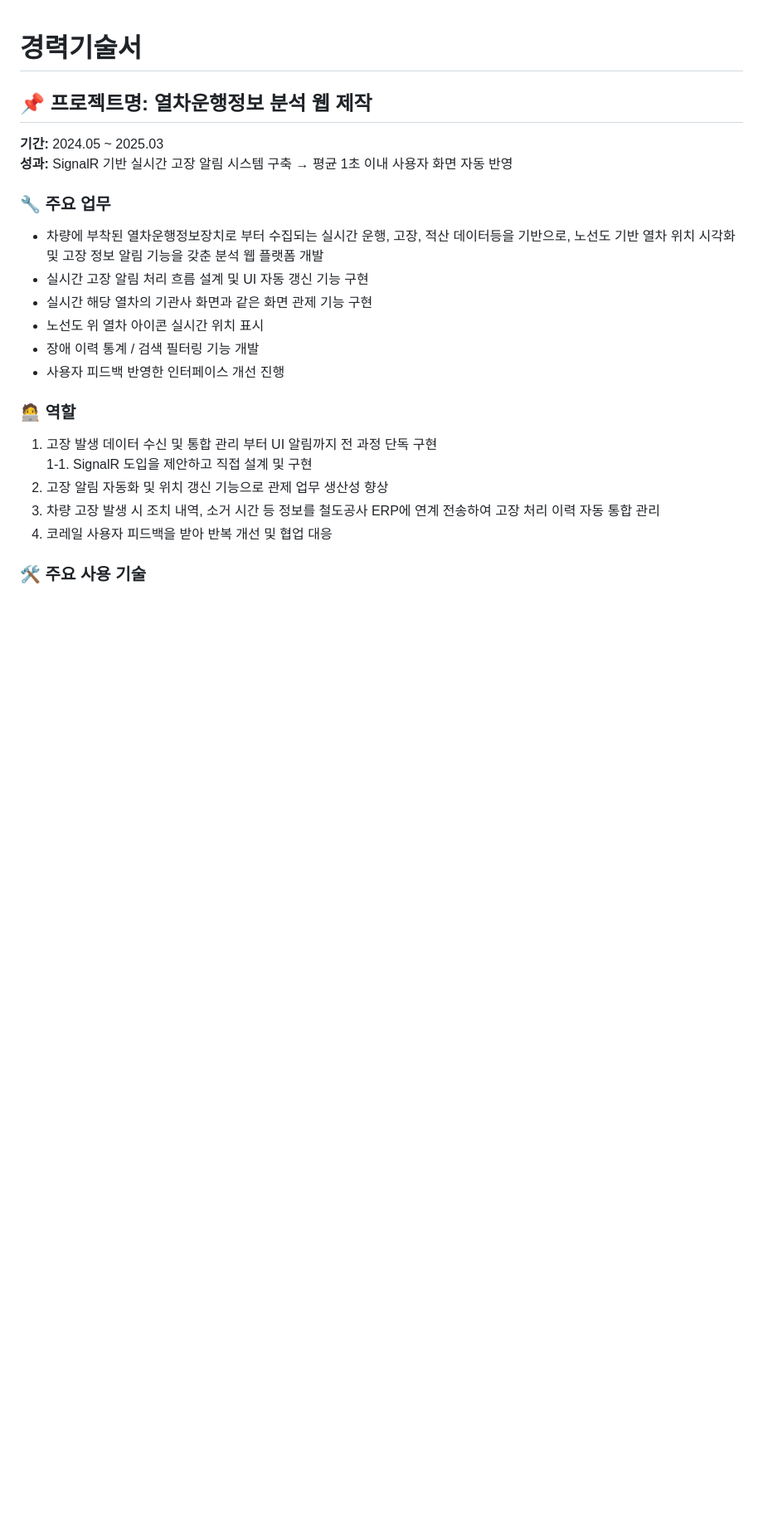
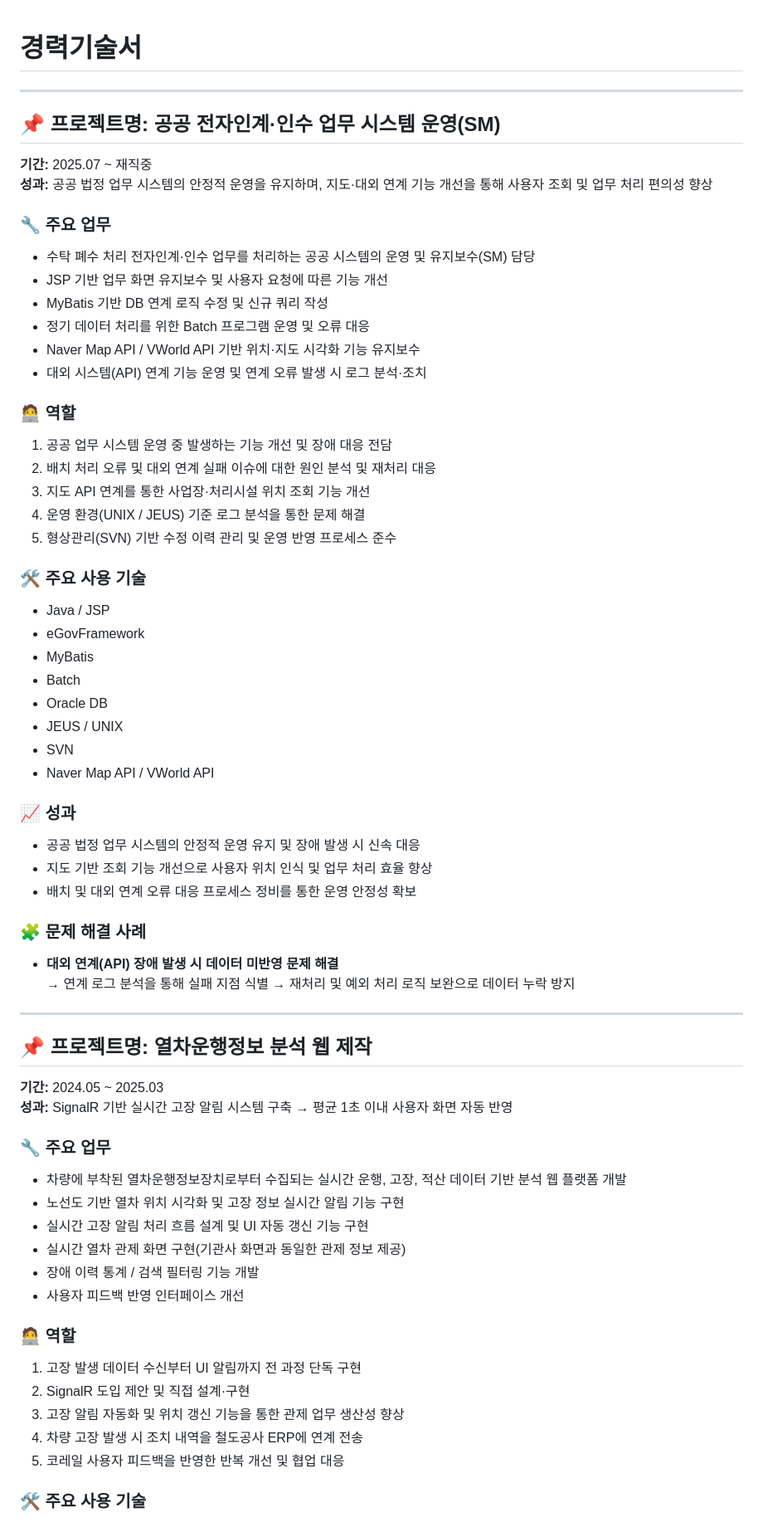
Before and after one commit to leesein1/leesein1.github.io, a Markdown page: Readme.md, the part around one of its changes. Shown at 83% size. GitHub-like rendering; blank space fills up the shorter version.

```diff
--- a/Readme.md
+++ b/Readme.md
@@ -1,22 +1,73 @@
 # 경력기술서
 
+---
+
+## 📌 프로젝트명: 공공 전자인계·인수 업무 시스템 운영(SM)
+
+**기간:** 2025.07 ~ 재직중
+**성과:** 공공 법정 업무 시스템의 안정적 운영을 유지하며, 지도·대외 연계 기능 개선을 통해 사용자 조회 및 업무 처리 편의성 향상
+
+### 🔧 주요 업무
+
+- 수탁 폐수 처리 전자인계·인수 업무를 처리하는 공공 시스템의 운영 및 유지보수(SM) 담당
+- JSP 기반 업무 화면 유지보수 및 사용자 요청에 따른 기능 개선
+- MyBatis 기반 DB 연계 로직 수정 및 신규 쿼리 작성
+- 정기 데이터 처리를 위한 Batch 프로그램 운영 및 오류 대응
+- Naver Map API / VWorld API 기반 위치·지도 시각화 기능 유지보수
+- 대외 시스템(API) 연계 기능 운영 및 연계 오류 발생 시 로그 분석·조치
+
+### 🧑‍💻 역할
+
+1. 공공 업무 시스템 운영 중 발생하는 기능 개선 및 장애 대응 전담
+2. 배치 처리 오류 및 대외 연계 실패 이슈에 대한 원인 분석 및 재처리 대응
+3. 지도 API 연계를 통한 사업장·처리시설 위치 조회 기능 개선
+4. 운영 환경(UNIX / JEUS) 기준 로그 분석을 통한 문제 해결
+5. 형상관리(SVN) 기반 수정 이력 관리 및 운영 반영 프로세스 준수
+
+### 🛠️ 주요 사용 기술
+
+- Java / JSP
+- eGovFramework
+- MyBatis
+- Batch
+- Oracle DB
+- JEUS / UNIX
+- SVN
+- Naver Map API / VWorld API
+
+### 📈 성과
+
+- 공공 법정 업무 시스템의 안정적 운영 유지 및 장애 발생 시 신속 대응
+- 지도 기반 조회 기능 개선으로 사용자 위치 인식 및 업무 처리 효율 향상
+- 배치 및 대외 연계 오류 대응 프로세스 정비를 통한 운영 안정성 확보
+
+### 🧩 문제 해결 사례
+
+- **대외 연계(API) 장애 발생 시 데이터 미반영 문제 해결**
+  → 연계 로그 분석을 통해 실패 지점 식별 → 재처리 및 예외 처리 로직 보완으로 데이터 누락 방지
+
+---
+
 ## 📌 프로젝트명: 열차운행정보 분석 웹 제작
+
 **기간:** 2024.05 ~ 2025.03
 **성과:** SignalR 기반 실시간 고장 알림 시스템 구축 → 평균 1초 이내 사용자 화면 자동 반영
 
 ### 🔧 주요 업무
-- 차량에 부착된 열차운행정보장치로 부터 수집되는 실시간 운행, 고장, 적산 데이터등을 기반으로, 노선도 기반 열차 위치 시각화 및 고장 정보 알림 기능을 갖춘 분석 웹 플랫폼 개발
+
+- 차량에 부착된 열차운행정보장치로부터 수집되는 실시간 운행, 고장, 적산 데이터 기반 분석 웹 플랫폼 개발
+- 노선도 기반 열차 위치 시각화 및 고장 정보 실시간 알림 기능 구현
 - 실시간 고장 알림 처리 흐름 설계 및 UI 자동 갱신 기능 구현
-- 실시간 해당 열차의 기관사 화면과 같은 화면 관제 기능 구현
-- 노선도 위 열차 아이콘 실시간 위치 표시
+- 실시간 열차 관제 화면 구현(기관사 화면과 동일한 관제 정보 제공)
 - 장애 이력 통계 / 검색 필터링 기능 개발
-- 사용자 피드백 반영한 인터페이스 개선 진행
+- 사용자 피드백 반영 인터페이스 개선
 
 ### 🧑‍💻 역할
-1. 고장 발생 데이터 수신 및 통합 관리 부터 UI 알림까지 전 과정 단독 구현
-1-1. SignalR 도입을 제안하고 직접 설계 및 구현
-2. 고장 알림 자동화 및 위치 갱신 기능으로 관제 업무 생산성 향상
-3. 차량 고장 발생 시 조치 내역, 소거 시간 등 정보를 철도공사 ERP에 연계 전송하여 고장 처리 이력 자동 통합 관리
-4. 코레일 사용자 피드백을 받아 반복 개선 및 협업 대응
+
+1. 고장 발생 데이터 수신부터 UI 알림까지 전 과정 단독 구현
+2. SignalR 도입 제안 및 직접 설계·구현
+3. 고장 알림 자동화 및 위치 갱신 기능을 통한 관제 업무 생산성 향상
+4. 차량 고장 발생 시 조치 내역을 철도공사 ERP에 연계 전송
+5. 코레일 사용자 피드백을 반영한 반복 개선 및 협업 대응
 
 ### 🛠️ 주요 사용 기술
```
Also changed, not shown: other parts of Readme.md (+72 -71 lines).
